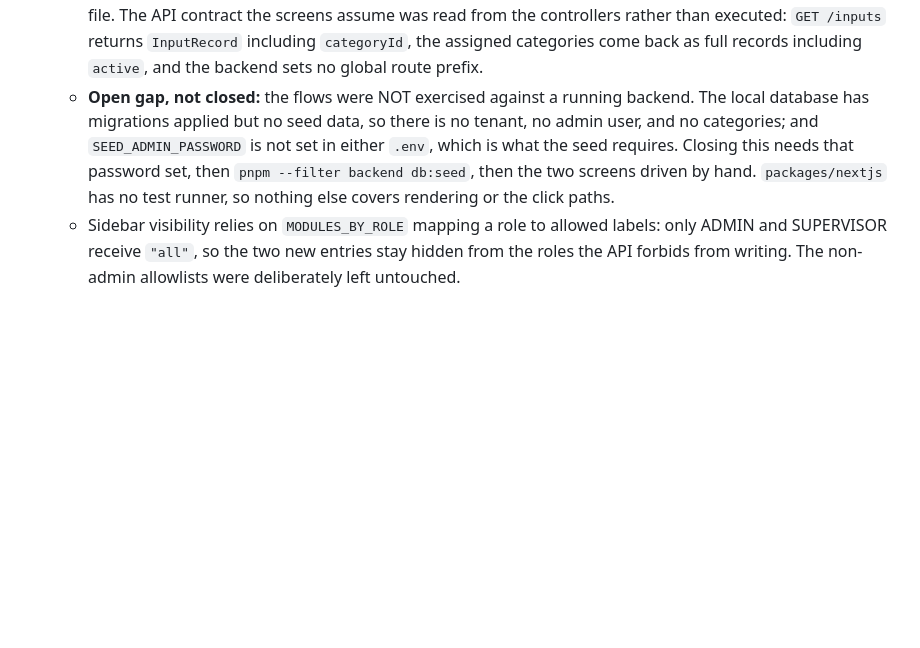
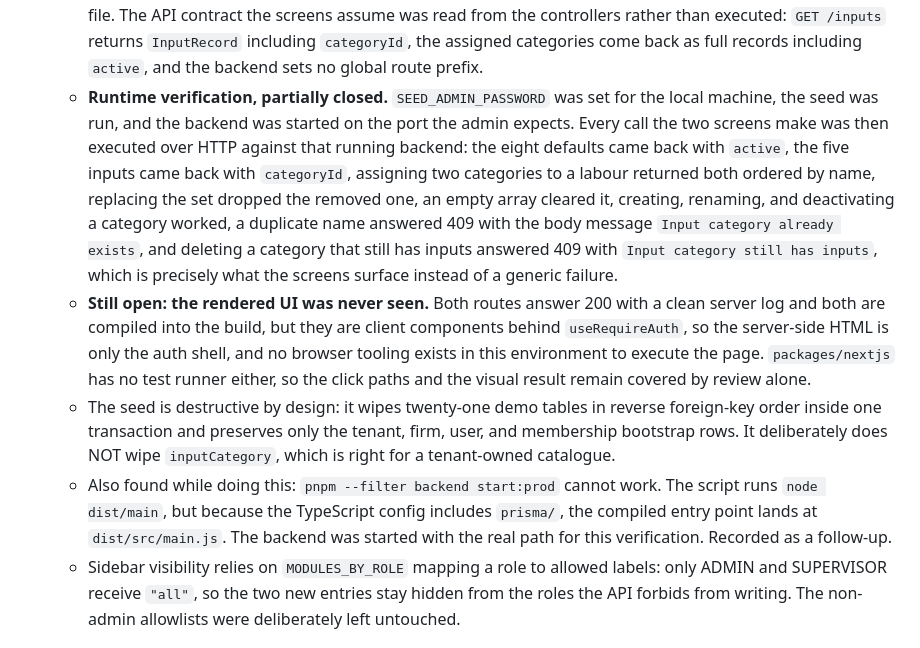
Before and after one commit to RenzoAimaretti/ProyectoFinal2026, a Markdown page: odd/tasks/insumos-categorias.md, the part around the change. GitHub-like rendering; blank space fills up the shorter version.

Commit message:
docs(odd): close most of T06's runtime gap and record two findings
The seed was run and the backend started, so every call the two screens make was
executed over HTTP. What remains unverified is the rendered UI, because the pages
are client components and there is no browser tooling here.

```diff
--- a/odd/tasks/insumos-categorias.md
+++ b/odd/tasks/insumos-categorias.md
@@ -319,13 +319,31 @@ The rename is pure mechanical work on a tree that has no category code yet.
     returns `InputRecord` including `categoryId`, the assigned categories come
     back as full records including `active`, and the backend sets no global route
     prefix.
-  - **Open gap, not closed:** the flows were NOT exercised against a running
-    backend. The local database has migrations applied but no seed data, so there
-    is no tenant, no admin user, and no categories; and `SEED_ADMIN_PASSWORD` is
-    not set in either `.env`, which is what the seed requires. Closing this needs
-    that password set, then `pnpm --filter backend db:seed`, then the two screens
-    driven by hand. `packages/nextjs` has no test runner, so nothing else covers
-    rendering or the click paths.
+  - **Runtime verification, partially closed.** `SEED_ADMIN_PASSWORD` was set for
+    the local machine, the seed was run, and the backend was started on the port
+    the admin expects. Every call the two screens make was then executed over HTTP
+    against that running backend: the eight defaults came back with `active`, the
+    five inputs came back with `categoryId`, assigning two categories to a labour
+    returned both ordered by name, replacing the set dropped the removed one, an
+    empty array cleared it, creating, renaming, and deactivating a category
+    worked, a duplicate name answered 409 with the body message
+    `Input category already exists`, and deleting a category that still has inputs
+    answered 409 with `Input category still has inputs`, which is precisely what
+    the screens surface instead of a generic failure.
+  - **Still open: the rendered UI was never seen.** Both routes answer 200 with a
+    clean server log and both are compiled into the build, but they are client
+    components behind `useRequireAuth`, so the server-side HTML is only the auth
+    shell, and no browser tooling exists in this environment to execute the page.
+    `packages/nextjs` has no test runner either, so the click paths and the visual
+    result remain covered by review alone.
+  - The seed is destructive by design: it wipes twenty-one demo tables in reverse
+    foreign-key order inside one transaction and preserves only the tenant, firm,
+    user, and membership bootstrap rows. It deliberately does NOT wipe
+    `inputCategory`, which is right for a tenant-owned catalogue.
+  - Also found while doing this: `pnpm --filter backend start:prod` cannot work.
+    The script runs `node dist/main`, but because the TypeScript config includes
+    `prisma/`, the compiled entry point lands at `dist/src/main.js`. The backend
+    was started with the real path for this verification. Recorded as a follow-up.
   - Sidebar visibility relies on `MODULES_BY_ROLE` mapping a role to allowed
     labels: only ADMIN and SUPERVISOR receive `"all"`, so the two new entries stay
     hidden from the roles the API forbids from writing. The non-admin allowlists
```
